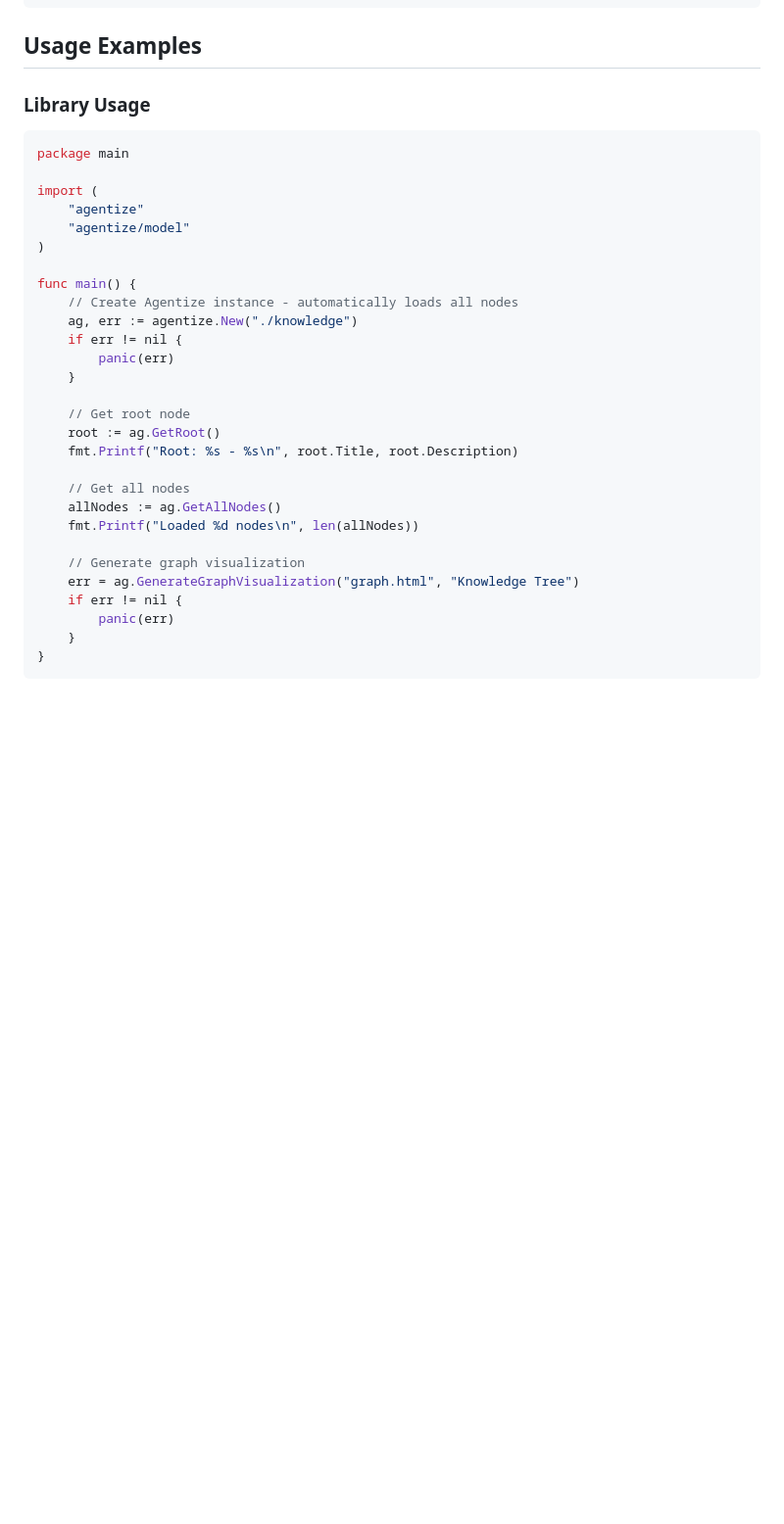
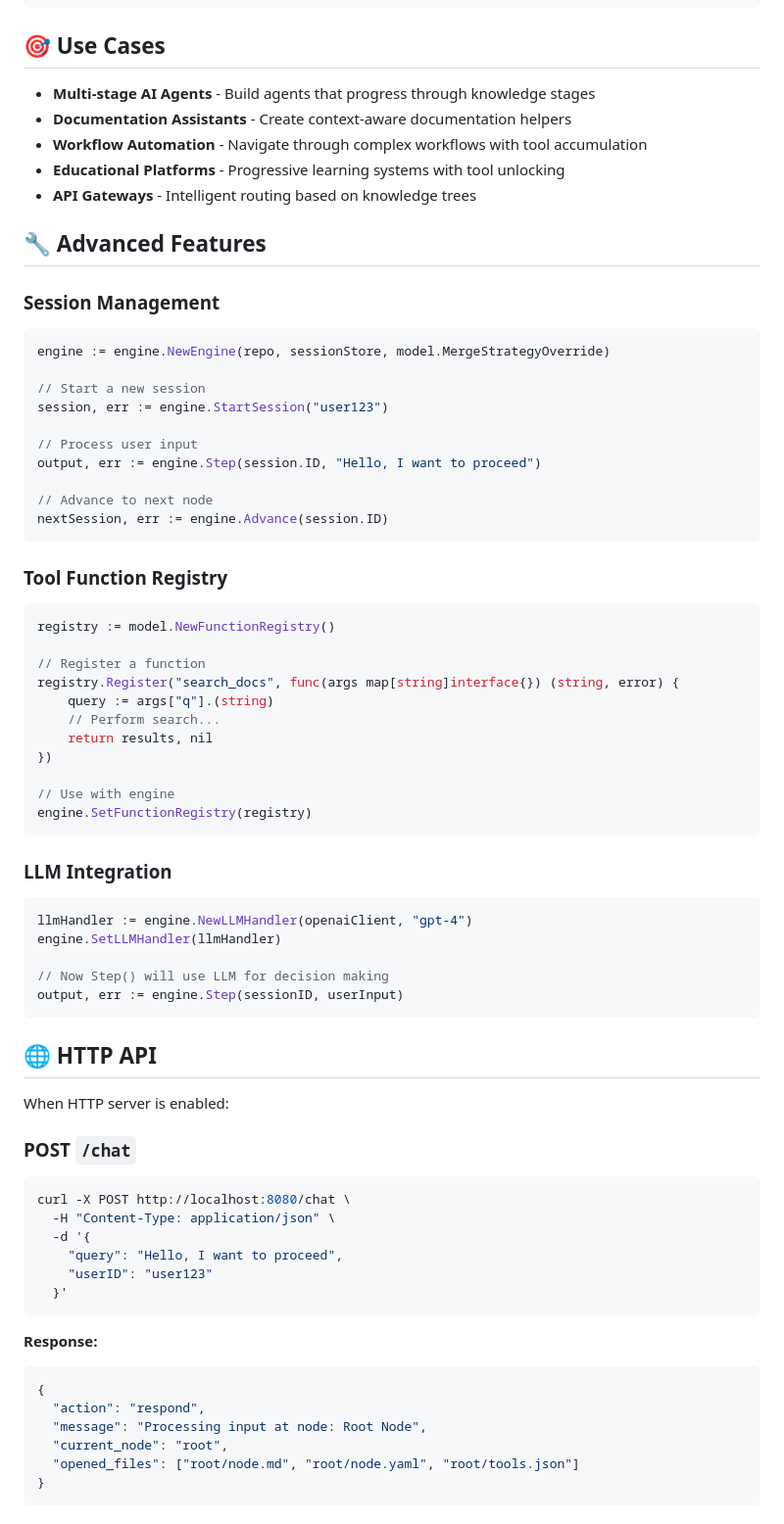
Before and after one commit to GhiaC/Agentize, a Markdown page: README.md, the part around one of its changes. Shown at 98% size. Rendered like a GitHub page; blank space fills up the shorter version.

````diff
--- a/README.md
+++ b/README.md
@@ -166,38 +128,79 @@ memory:
 }
 ```
 
-## Usage Examples
+## 🎯 Use Cases
 
-### Library Usage
+- **Multi-stage AI Agents** - Build agents that progress through knowledge stages
+- **Documentation Assistants** - Create context-aware documentation helpers
+- **Workflow Automation** - Navigate through complex workflows with tool accumulation
+- **Educational Platforms** - Progressive learning systems with tool unlocking
+- **API Gateways** - Intelligent routing based on knowledge trees
+
+## 🔧 Advanced Features
+
+### Session Management
 
 ```go
-package main
+engine := engine.NewEngine(repo, sessionStore, model.MergeStrategyOverride)
 
-import (
-    "agentize"
-    "agentize/model"
-)
+// Start a new session
+session, err := engine.StartSession("user123")
 
-func main() {
-    // Create Agentize instance - automatically loads all nodes
-    ag, err := agentize.New("./knowledge")
-    if err != nil {
-        panic(err)
-    }
+// Process user input
+output, err := engine.Step(session.ID, "Hello, I want to proceed")
 
-    // Get root node
-    root := ag.GetRoot()
-    fmt.Printf("Root: %s - %s\n", root.Title, root.Description)
+// Advance to next node
+nextSession, err := engine.Advance(session.ID)
+```
 
-    // Get all nodes
-    allNodes := ag.GetAllNodes()
-    fmt.Printf("Loaded %d nodes\n", len(allNodes))
+### Tool Function Registry
 
-    // Generate graph visualization
-    err = ag.GenerateGraphVisualization("graph.html", "Knowledge Tree")
-    if err != nil {
-        panic(err)
-    }
+```go
+registry := model.NewFunctionRegistry()
+
+// Register a function
+registry.Register("search_docs", func(args map[string]interface{}) (string, error) {
+    query := args["q"].(string)
+    // Perform search...
+    return results, nil
+})
+
+// Use with engine
+engine.SetFunctionRegistry(registry)
+```
+
+### LLM Integration
+
+```go
+llmHandler := engine.NewLLMHandler(openaiClient, "gpt-4")
+engine.SetLLMHandler(llmHandler)
+
+// Now Step() will use LLM for decision making
+output, err := engine.Step(sessionID, userInput)
+```
+
+## 🌐 HTTP API
+
+When HTTP server is enabled:
+
+### POST `/chat`
+
+```bash
+curl -X POST http://localhost:8080/chat \
+  -H "Content-Type: application/json" \
+  -d '{
+    "query": "Hello, I want to proceed",
+    "userID": "user123"
+  }'
+```
+
+**Response:**
+```json
+{
+  "action": "respond",
+  "message": "Processing input at node: Root Node",
+  "current_node": "root",
+  "opened_files": ["root/node.md", "root/node.yaml", "root/tools.json"]
 }
 ```
 
````
Also changed, not shown: other parts of README.md (+111 -205 lines).
